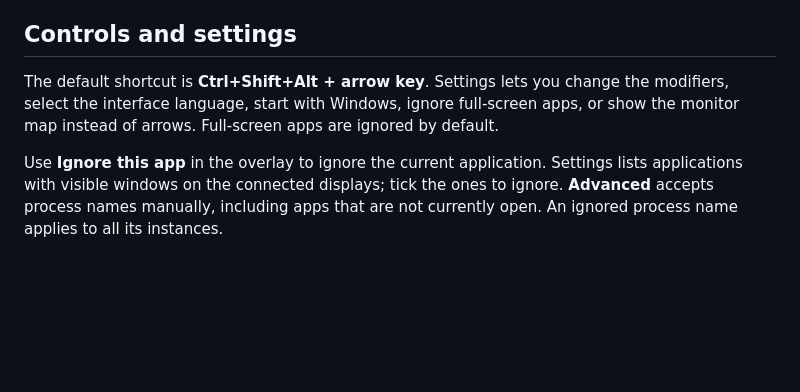
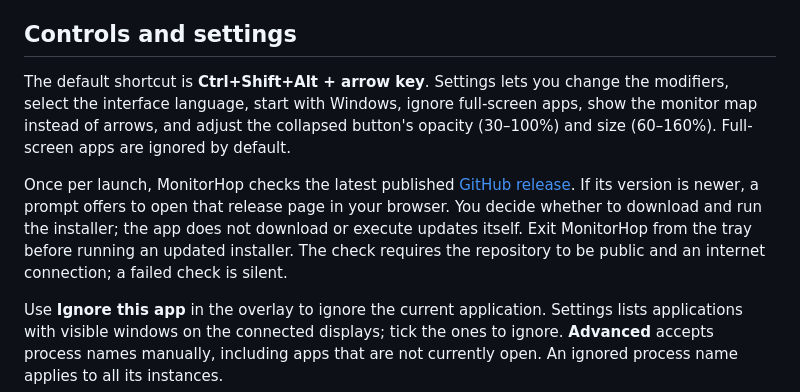
Before and after one commit to danilyu4ka/MonitorHop, a Markdown page: README.md, the part around the change. Rendered like a GitHub page; blank space fills up the shorter version.

Commit message:
Add release update prompt and overlay appearance controls

```diff
--- a/README.md
+++ b/README.md
@@ -19,7 +19,9 @@ The installer works for the current user without administrator rights and instal
 
 ## Controls and settings
 
-The default shortcut is **Ctrl+Shift+Alt + arrow key**. Settings lets you change the modifiers, select the interface language, start with Windows, ignore full-screen apps, or show the monitor map instead of arrows. Full-screen apps are ignored by default.
+The default shortcut is **Ctrl+Shift+Alt + arrow key**. Settings lets you change the modifiers, select the interface language, start with Windows, ignore full-screen apps, show the monitor map instead of arrows, and adjust the collapsed button's opacity (30–100%) and size (60–160%). Full-screen apps are ignored by default.
+
+Once per launch, MonitorHop checks the latest published [GitHub release](https://github.com/danilyu4ka/MonitorHop/releases). If its version is newer, a prompt offers to open that release page in your browser. You decide whether to download and run the installer; the app does not download or execute updates itself. Exit MonitorHop from the tray before running an updated installer. The check requires the repository to be public and an internet connection; a failed check is silent.
 
 Use **Ignore this app** in the overlay to ignore the current application. Settings lists applications with visible windows on the connected displays; tick the ones to ignore. **Advanced** accepts process names manually, including apps that are not currently open. An ignored process name applies to all its instances.
 
```
Also changed, not shown: docs/CORPORATE_DEPLOYMENT_EN.md (+3 -1 lines), docs/INSTALL_GUIDE_EN.md (+3 -1 lines), docs/images/settings-en.png, 9 other files.
